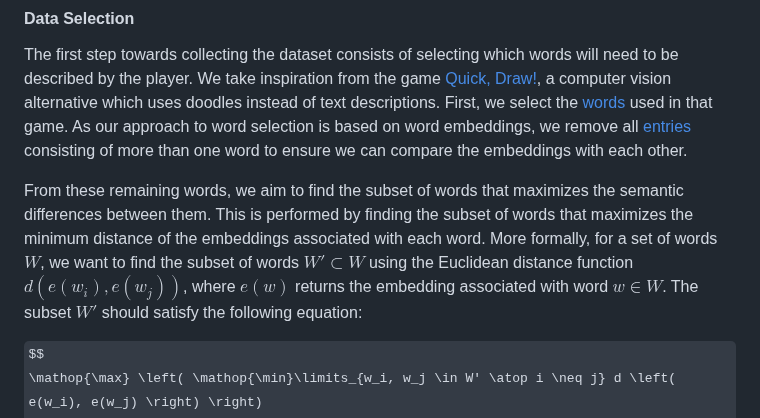
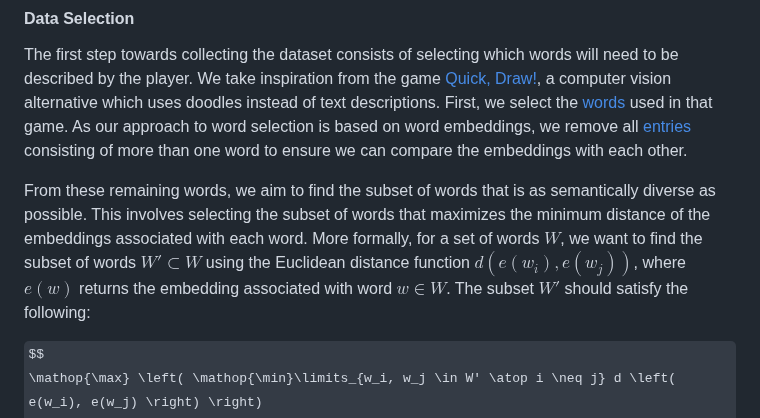
Before and after one commit to koen-47/descraibe-it, a Markdown page: README.md, the part around the change. GitHub-like rendering; some formulas as TeX source.

Commit message:
Improved description of word selection in README

```diff
--- a/README.md
+++ b/README.md
@@ -24,11 +24,10 @@ First, we select the [words](https://github.com/googlecreativelab/quickdraw-data
 As our approach to word selection is based on word embeddings, we remove all [entries](./data/saved/categories_289.txt) consisting of more than one word to ensure we can compare
 the embeddings with each other.
 
-From these remaining words, we aim to find the subset of words that maximizes the
-semantic differences between them. This is performed by finding the subset of words that
+From these remaining words, we aim to find the subset of words that is as semantically diverse as possible. This involves selecting the subset of words that
 maximizes the minimum distance of the embeddings associated with each word. More formally, for a set of words $W$, we want to find the subset of words $W' \subset W$ using the Euclidean
 distance function $d(e(w_i), e(w_j))$, where $e(w)$ returns the embedding associated with word $w \in W$.
-The subset $W'$ should satisfy the following equation:
+The subset $W'$ should satisfy the following:
 
 $$
 \mathop{\max} \left( \mathop{\min}\limits_{w_i, w_j \in W' \atop i \neq j} d \left( e(w_i), e(w_j) \right) \right)
```
